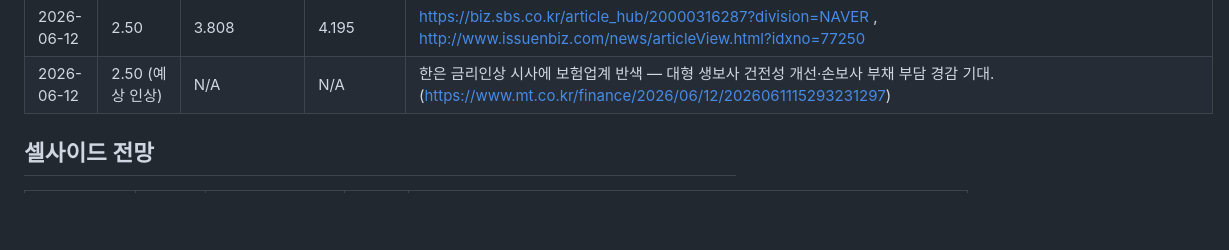
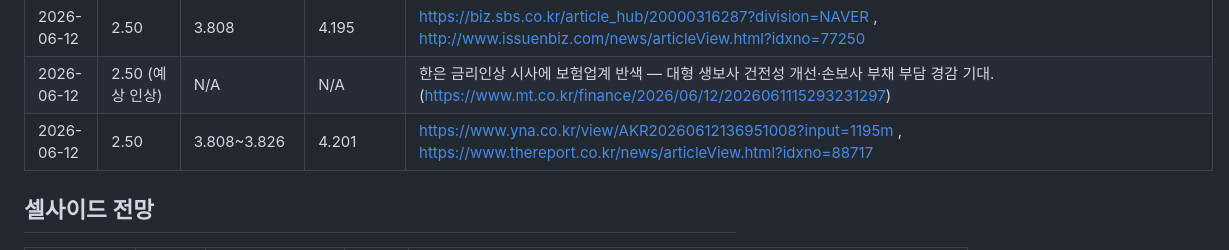
Before and after one commit to fabelian/research-wiki, a Markdown page: wiki/macro/한국금리.md, the part around the change. Rendered like a GitHub page; blank space fills up the shorter version.

Commit message:
auto-ingest: proposal #1202 — 6/12 한국금리 반영: 신현송 총재 '늦지 않게 금리 인상' 공식화(7월 인상), 미·이란 종전 기대감에 국고채 금리 급락(3년 3.826%·10년 4.201%), 노무라 '한은 7월 인상→3.25%' 전망, ING '연준 금리 동결·내년 인하 여지', 은행 예금금리 4% 임박, 가계대출 5월 9.3조↑ 신용대출 브레이크

```diff
--- a/wiki/macro/한국금리.md
+++ b/wiki/macro/한국금리.md
@@ -117,6 +117,7 @@ updated: 2026-06-06
 | 2026-06-11 | 2.50 | 3.881 (국고3년) / CD 2.950 | CD금리 2.950% (인상 선반영) | https://news.einfomax.co.kr/news/articleView.html?idxno=4419564, https://biz.heraldcorp.com/article/10769830?ref=naver
 | 2026-06-12 | 2.50 | 3.808 | 4.195 | https://biz.sbs.co.kr/article_hub/20000316287?division=NAVER , http://www.issuenbiz.com/news/articleView.html?idxno=77250 |
 | 2026-06-12 | 2.50 (예상 인상) | N/A | N/A | 한은 금리인상 시사에 보험업계 반색 — 대형 생보사 건전성 개선·손보사 부채 부담 경감 기대. (https://www.mt.co.kr/finance/2026/06/12/2026061115293231297) |
+| 2026-06-12 | 2.50 | 3.808~3.826 | 4.201 | https://www.yna.co.kr/view/AKR20260612136951008?input=1195m , https://www.thereport.co.kr/news/articleView.html?idxno=88717 |
 
 ## 셀사이드 전망
 | 증권사 | 날짜 | 전망레벨 | 기간 | 출처 |
```
